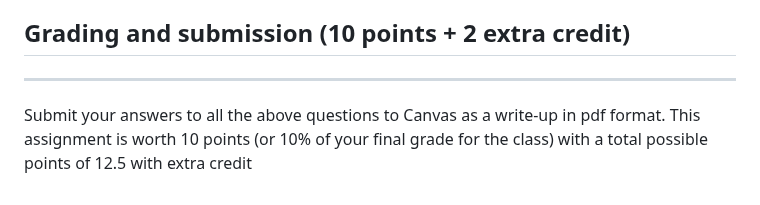
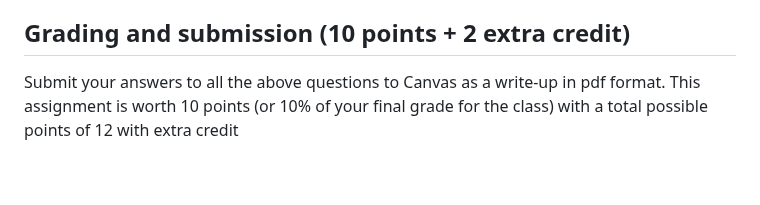
Before and after one commit to cmu-odml/cmu-odml.github.io, a Markdown page: labs/03_quantization.md, the part around the change. Rendered like a GitHub page.

```diff
--- a/labs/03_quantization.md
+++ b/labs/03_quantization.md
@@ -287,6 +287,5 @@ This should add 4 lines to your table: one for each model and dataset. You don't
 2. Analyze accuracy and inference time in both Lab 2 models from quantizing *all but one* layer at a time. *Hint: you should loop through only modules that do not have child modules themselves*
 
 ## Grading and submission (10 points + 2 extra credit)
-----
 Submit your answers to all the above questions to Canvas as a write-up in pdf format. This assignment is worth 10 points
-(or 10% of your final grade for the class) with a total possible points of 12.5 with extra credit
+(or 10% of your final grade for the class) with a total possible points of 12 with extra credit
```
